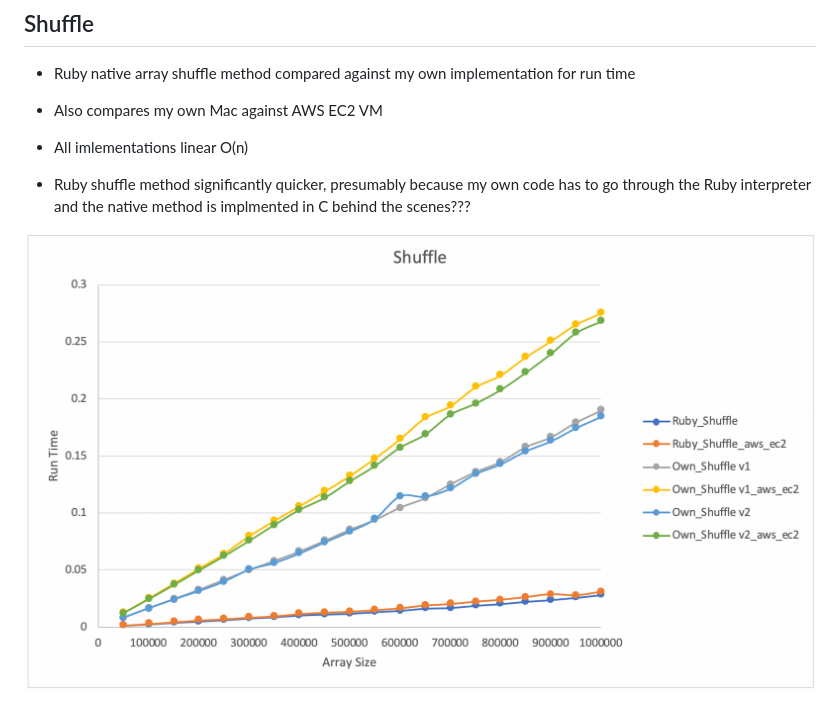
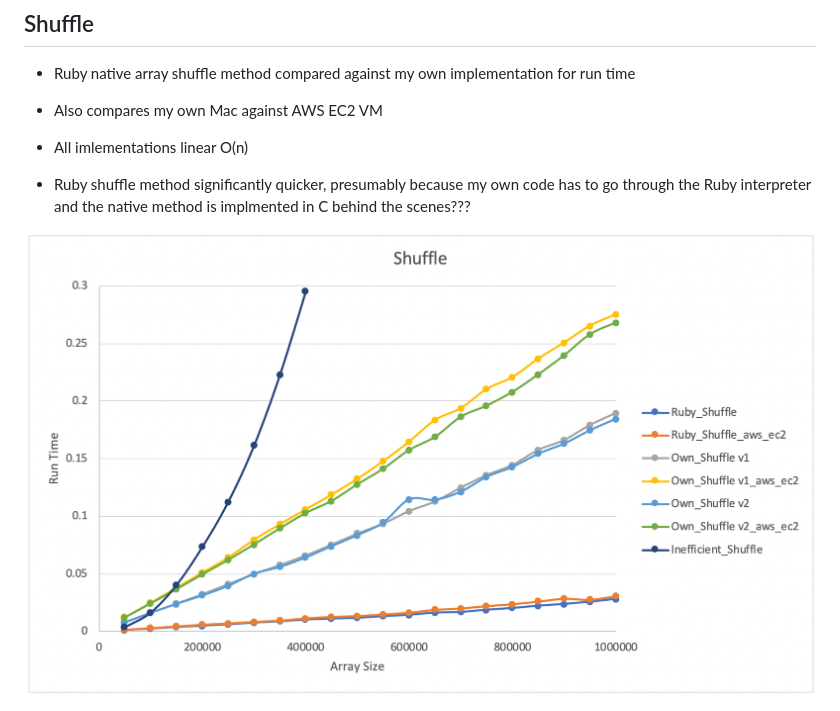
Before and after one commit to ajbacon/algorithm_complexity, a Markdown page: README.md, the part around the change. Drawn GitHub-style; pictures changed too: images/shuffle_plot2.png (added).

Commit message:
docs: update shuffle plot

```diff
--- a/README.md
+++ b/README.md
@@ -12,5 +12,5 @@ Makers post-course series of workshops aimed at learning/investigating how effic
 - Ruby shuffle method significantly quicker, presumably because my own code has to go through the Ruby interpreter and the native method is implmented in C behind the scenes???
 
 <div>
-<img src="images/shuffle_plot.png" />
+<img src="images/shuffle_plot2.png" />
 </div>
```
Also changed, not shown: 4 other files.
